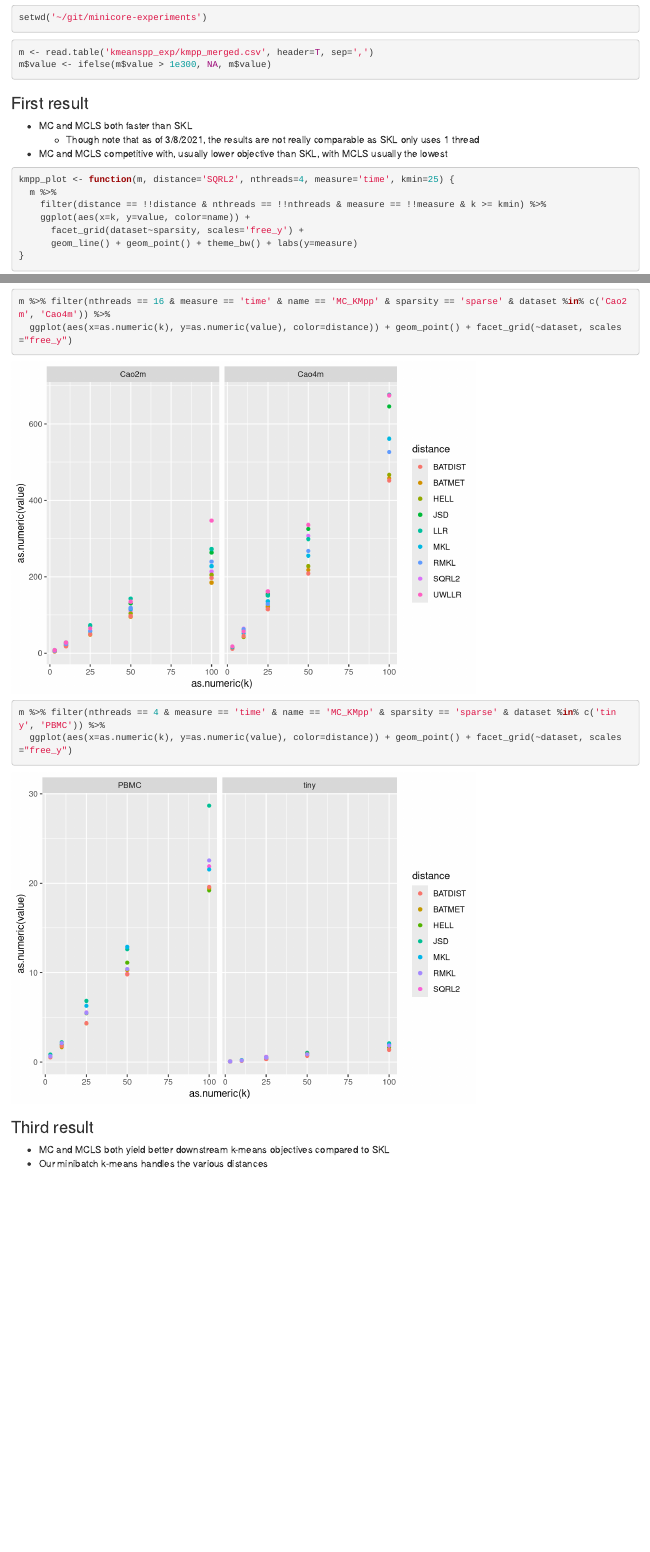
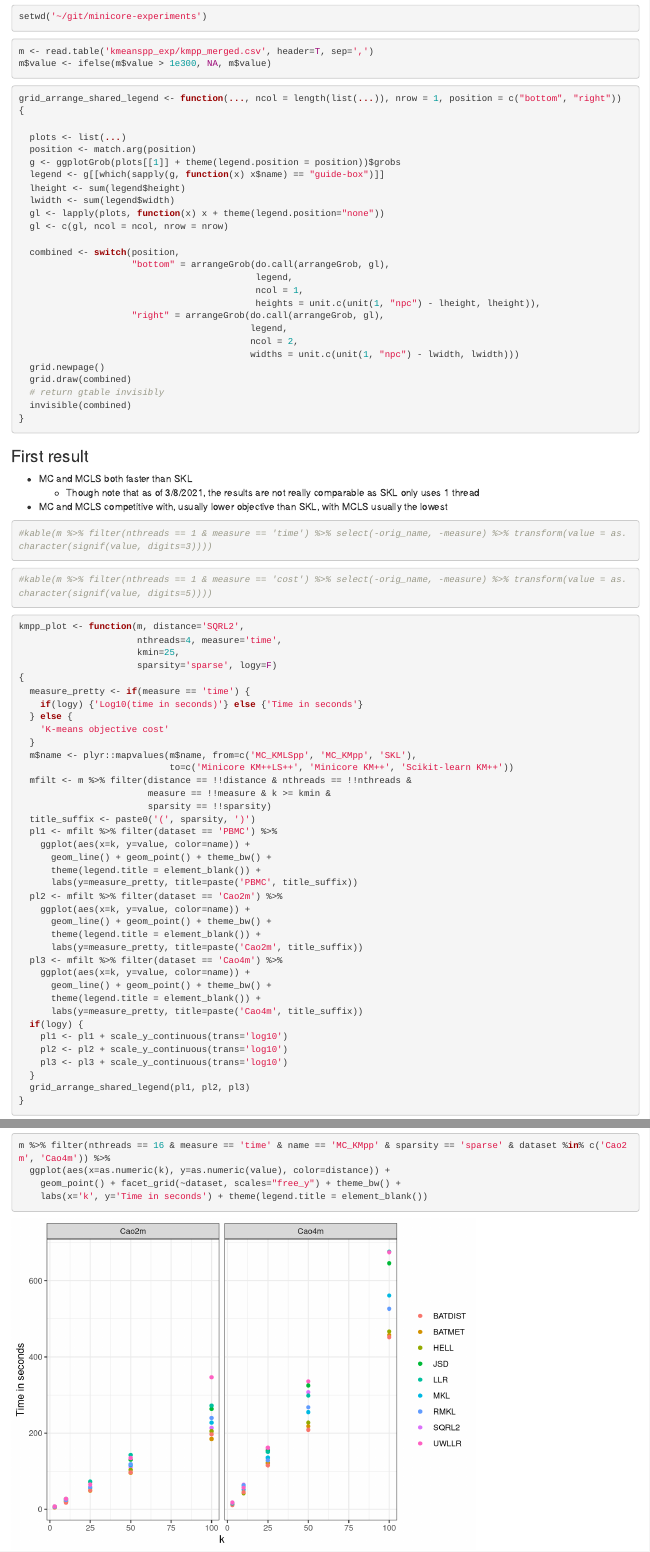
Before and after one commit to dnbaker/minicore-experiments, an R Markdown document (minicore_expts.Rmd): the page in a window 1100 px wide, from 150 px down before the commit and from 230 px down after it, so that both start at the same text, and a second part further down, joined at a grey line. Rendered offline with R 4.5, knitr and Pandoc, with nearby package versions; some code elsewhere in the file could not run offline.

Commit message:
updated experiments

````diff
--- a/minicore_expts.Rmd
+++ b/minicore_expts.Rmd
@@ -1,12 +1,18 @@
 ---
 title: "Minicore experiments"
-output: html_notebook
+output:
+  html_document:
+    df_print: paged
 ---
 
 ```{r libs, message=FALSE}
 library(ggplot2)
 library(dplyr)
 library(tidyr)
+library(knitr)
+library(cowplot)
+library(grid)
+library(gridExtra)
 ```
 
 ```{r wd}
@@ -18,21 +24,88 @@ m <- read.table('kmeanspp_exp/kmpp_merged.csv', header=T, sep=',')
 m$value <- ifelse(m$value > 1e300, NA, m$value)
 ```
 
+```{r grid_arrange_shared_legend}
+grid_arrange_shared_legend <- function(..., ncol = length(list(...)), nrow = 1, position = c("bottom", "right")) {
+
+  plots <- list(...)
+  position <- match.arg(position)
+  g <- ggplotGrob(plots[[1]] + theme(legend.position = position))$grobs
+  legend <- g[[which(sapply(g, function(x) x$name) == "guide-box")]]
+  lheight <- sum(legend$height)
+  lwidth <- sum(legend$width)
+  gl <- lapply(plots, function(x) x + theme(legend.position="none"))
+  gl <- c(gl, ncol = ncol, nrow = nrow)
+
+  combined <- switch(position,
+                     "bottom" = arrangeGrob(do.call(arrangeGrob, gl),
+                                            legend,
+                                            ncol = 1,
+                                            heights = unit.c(unit(1, "npc") - lheight, lheight)),
+                     "right" = arrangeGrob(do.call(arrangeGrob, gl),
+                                           legend,
+                                           ncol = 2,
+                                           widths = unit.c(unit(1, "npc") - lwidth, lwidth)))
+  grid.newpage()
+  grid.draw(combined)
+  # return gtable invisibly
+  invisible(combined)
+}
+```
+
 ### First result
 
 * MC and MCLS both faster than SKL
     * Though note that as of 3/8/2021, the results are not really comparable as SKL only uses 1 thread
 * MC and MCLS competitive with, usually lower objective than SKL, with MCLS usually the lowest
 
+```{r kmpp_time_1t_time}
+#kable(m %>% filter(nthreads == 1 & measure == 'time') %>% select(-orig_name, -measure) %>% transform(value = as.character(signif(value, digits=3))))
+```
+
+```{r kmpp_time_1t_cost}
+#kable(m %>% filter(nthreads == 1 & measure == 'cost') %>% select(-orig_name, -measure) %>% transform(value = as.character(signif(value, digits=5))))
+```
+
 ```{r kmpp_plot}
-kmpp_plot <- function(m, distance='SQRL2', nthreads=4, measure='time', kmin=25) {
-  m %>%
-    filter(distance == !!distance & nthreads == !!nthreads & measure == !!measure & k >= kmin) %>%
+kmpp_plot <- function(m, distance='SQRL2',
+                      nthreads=4, measure='time',
+                      kmin=25,
+                      sparsity='sparse', logy=F)
+{
+  measure_pretty <- if(measure == 'time') {
+    if(logy) {'Log10(time in seconds)'} else {'Time in seconds'}
+  } else {
+    'K-means objective cost'
+  }
+  m$name <- plyr::mapvalues(m$name, from=c('MC_KMLSpp', 'MC_KMpp', 'SKL'),
+                            to=c('Minicore KM++LS++', 'Minicore KM++', 'Scikit-learn KM++'))
+  mfilt <- m %>% filter(distance == !!distance & nthreads == !!nthreads &
+                        measure == !!measure & k >= kmin &
+                        sparsity == !!sparsity)
+  title_suffix <- paste0('(', sparsity, ')')
+  pl1 <- mfilt %>% filter(dataset == 'PBMC') %>%
     ggplot(aes(x=k, y=value, color=name)) +
-      facet_grid(dataset~sparsity, scales='free_y') +
-      geom_line() + geom_point() + theme_bw() + labs(y=measure)
+      geom_line() + geom_point() + theme_bw() +
+      theme(legend.title = element_blank()) +
+      labs(y=measure_pretty, title=paste('PBMC', title_suffix))
+  pl2 <- mfilt %>% filter(dataset == 'Cao2m') %>%
+    ggplot(aes(x=k, y=value, color=name)) +
+      geom_line() + geom_point() + theme_bw() +
+      theme(legend.title = element_blank()) +
+      labs(y=measure_pretty, title=paste('Cao2m', title_suffix))
+  pl3 <- mfilt %>% filter(dataset == 'Cao4m') %>%
+    ggplot(aes(x=k, y=value, color=name)) +
+      geom_line() + geom_point() + theme_bw() +
+      theme(legend.title = element_blank()) +
+      labs(y=measure_pretty, title=paste('Cao4m', title_suffix))
+  if(logy) {
+    pl1 <- pl1 + scale_y_continuous(trans='log10')
+    pl2 <- pl2 + scale_y_continuous(trans='log10')
+    pl3 <- pl3 + scale_y_continuous(trans='log10')
+  }
+  grid_arrange_shared_legend(pl1, pl2, pl3)
 }
 ```
 
-```{r kmpp_time_4t_k25}
-kmpp_plot(m)
+
+```{r kmpp_time_sparse}
@@ -69,7 +128,9 @@ kmpp_plot(m, measure='cost', nthreads=16, kmin=0)
 
 ```{r kmpp_dist_t16}
 m %>% filter(nthreads == 16 & measure == 'time' & name == 'MC_KMpp' & sparsity == 'sparse' & dataset %in% c('Cao2m', 'Cao4m')) %>%
-  ggplot(aes(x=as.numeric(k), y=as.numeric(value), color=distance)) + geom_point() + facet_grid(~dataset, scales="free_y")
+  ggplot(aes(x=as.numeric(k), y=as.numeric(value), color=distance)) +
+    geom_point() + facet_grid(~dataset, scales="free_y") + theme_bw() +
+    labs(x='k', y='Time in seconds') + theme(legend.title = element_blank())
 ```
 
 ```{r kmpp_dist_t4}
````
Also changed, not shown: minicore_expts.Rmd (28 more changed lines).
